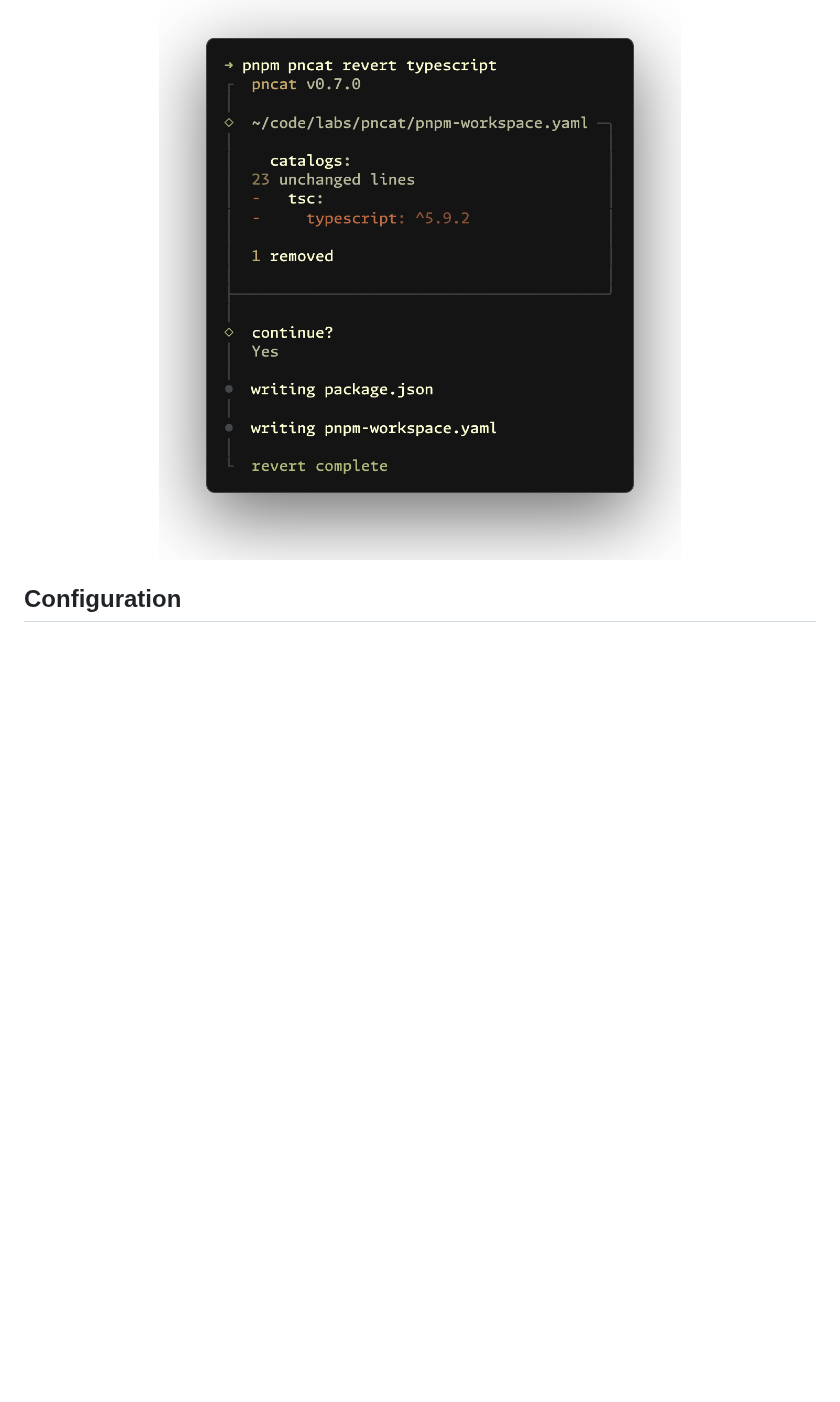
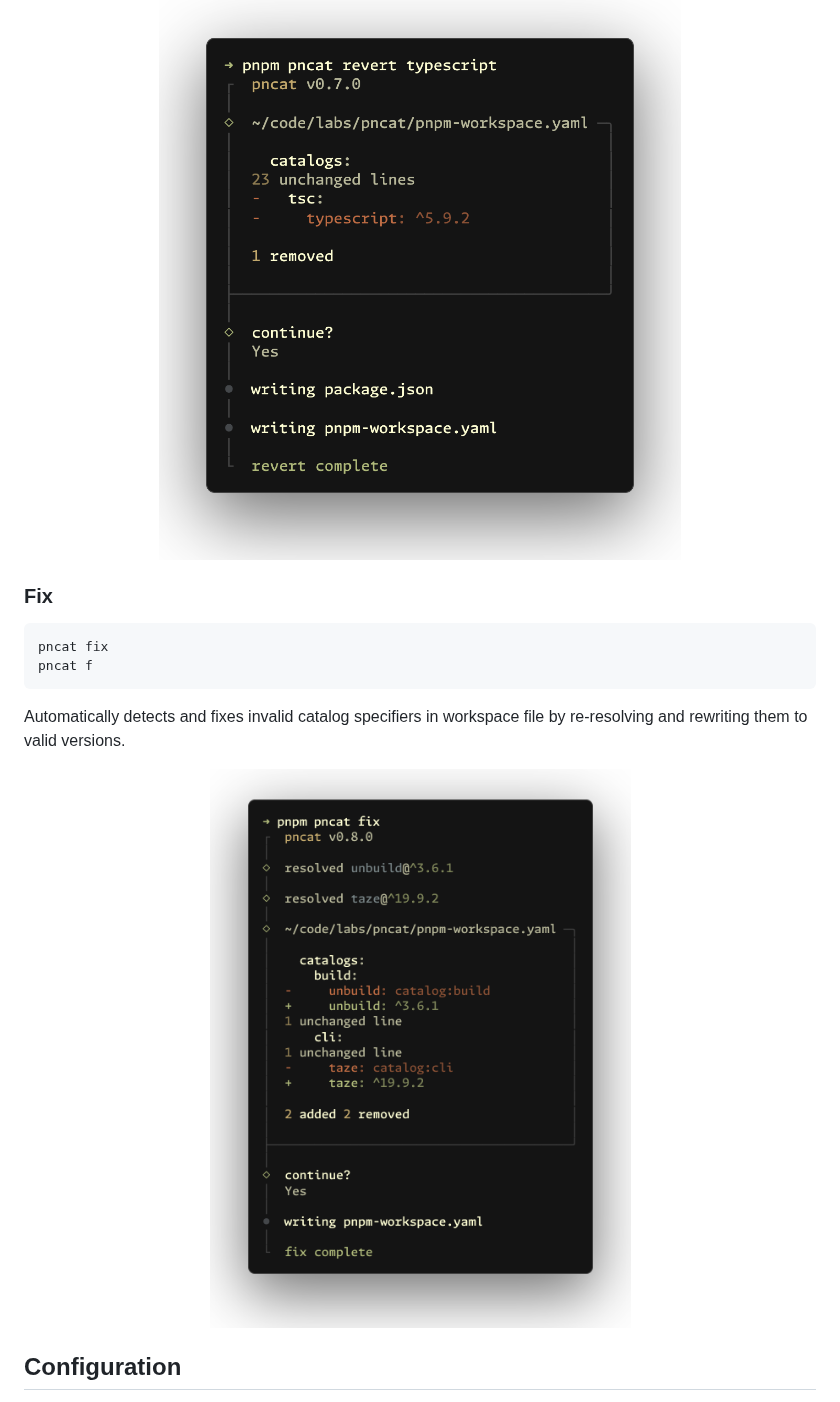
Before and after one commit to jinghaihan/pncat, a Markdown page: README.md, the part around the change. Drawn GitHub-style; pictures changed too: assets/fix.png (added); blank space fills up the shorter version.

````diff
--- a/README.md
+++ b/README.md
@@ -159,6 +159,19 @@ pncat undo dep
 <img src='./assets/revert-d.png' width='600' />
 </p>
 
+### Fix
+
+```sh
+pncat fix
+pncat f
+```
+
+Automatically detects and fixes invalid catalog specifiers in workspace file by re-resolving and rewriting them to valid versions.
+
+<p align='center'>
+<img src='./assets/fix.png' width='600' />
+</p>
+
 ## Configuration
 
 You can use `pncat init` to initialize a configuration file with optimized rules based on your current workspace, or create a `pncat.config.ts` file manually to customize catalog rules:
````
Also changed, not shown: 5 other files.
